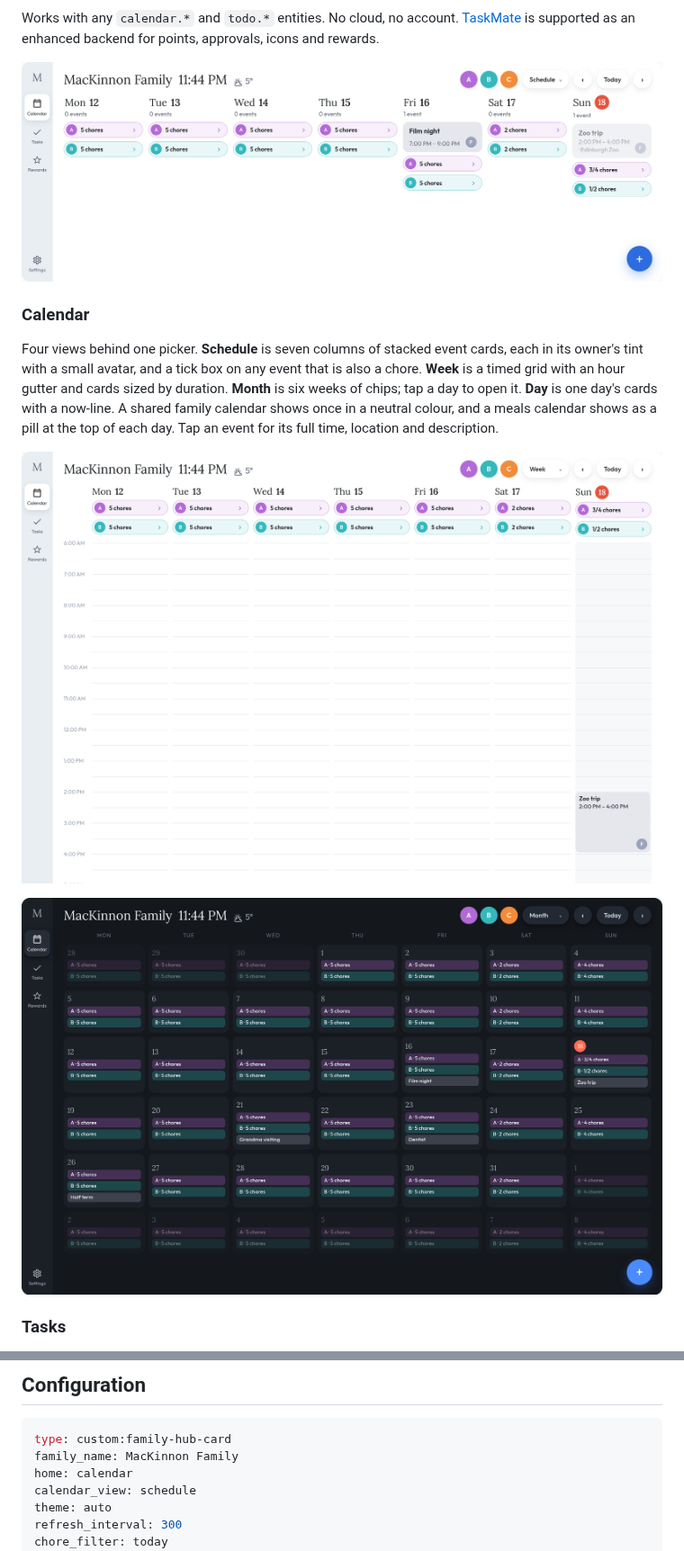
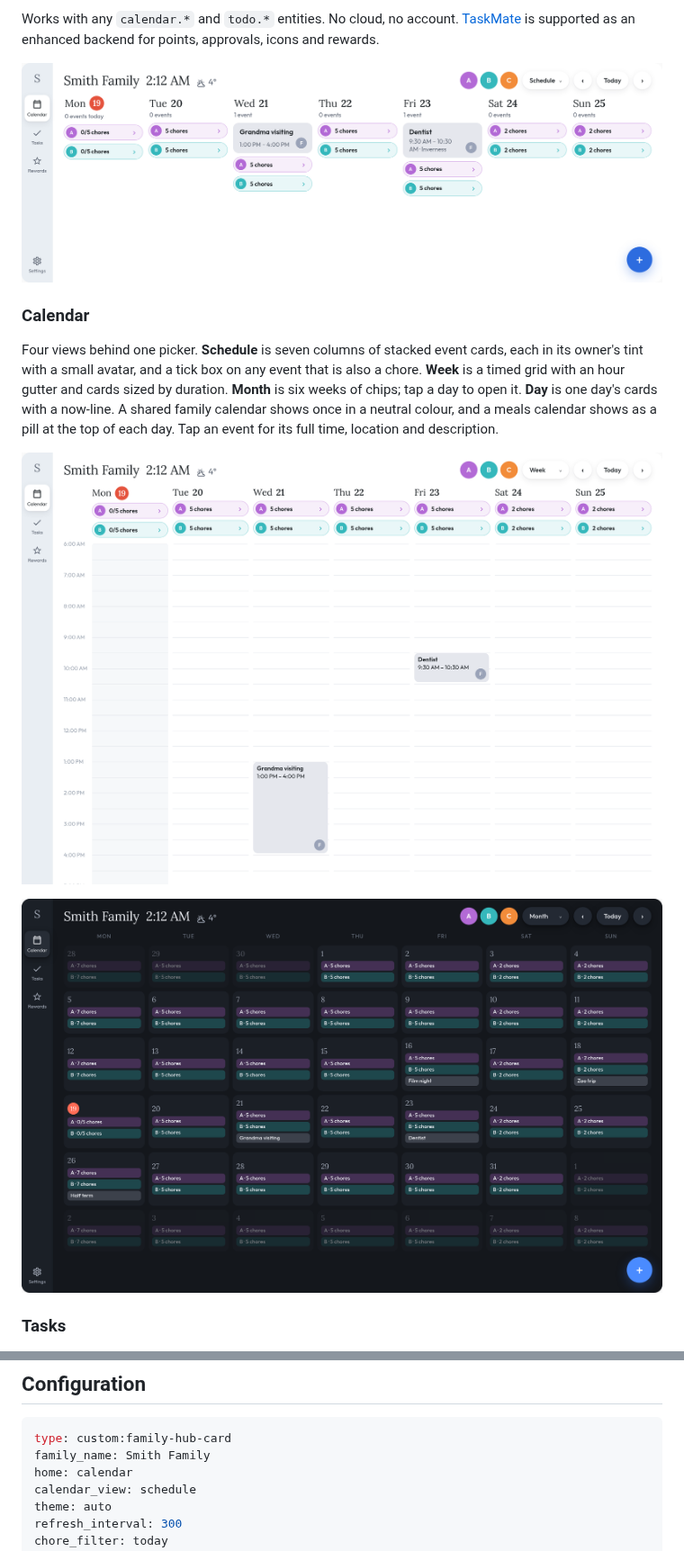
Before and after one commit to tempus2016/family-hub-card, a Markdown page: README.md, 2 parts joined by grey strips. Shown at 90% size. Rendered like a GitHub page; pictures changed too: images/month-dark-tablet.png, images/schedule-tablet.png, images/week-tablet.png.

Commit message:
Set version to 1.0.0 and use a neutral family name in examples

````diff
--- a/README.md
+++ b/README.md
@@ -94,7 +94,7 @@ Full instructions, including manual install: [Installation](https://github.com/t
 
 ```yaml
 type: custom:family-hub-card
-family_name: MacKinnon Family
+family_name: Smith Family
 home: calendar
 calendar_view: schedule
 theme: auto
````
Also changed, not shown: images/tasks-phone.png, images/tasks-tablet.png, 4 other files.
